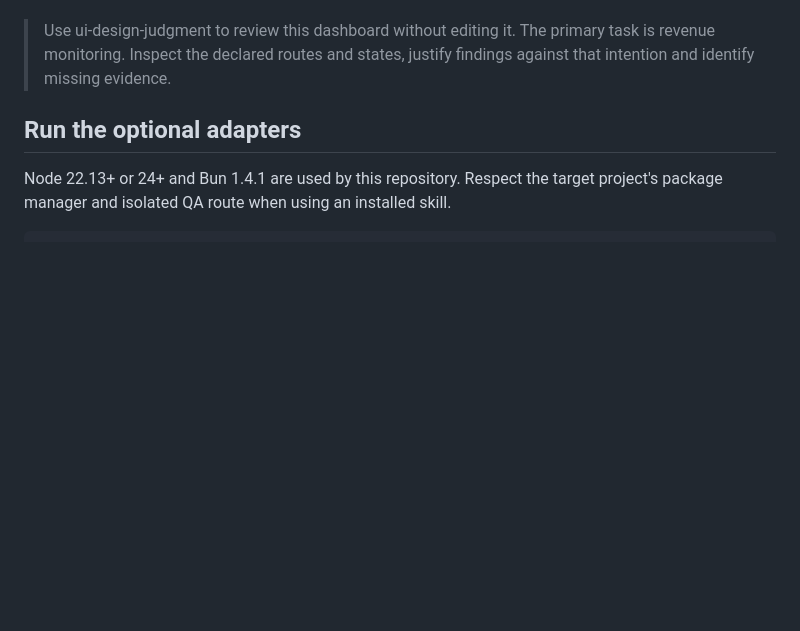
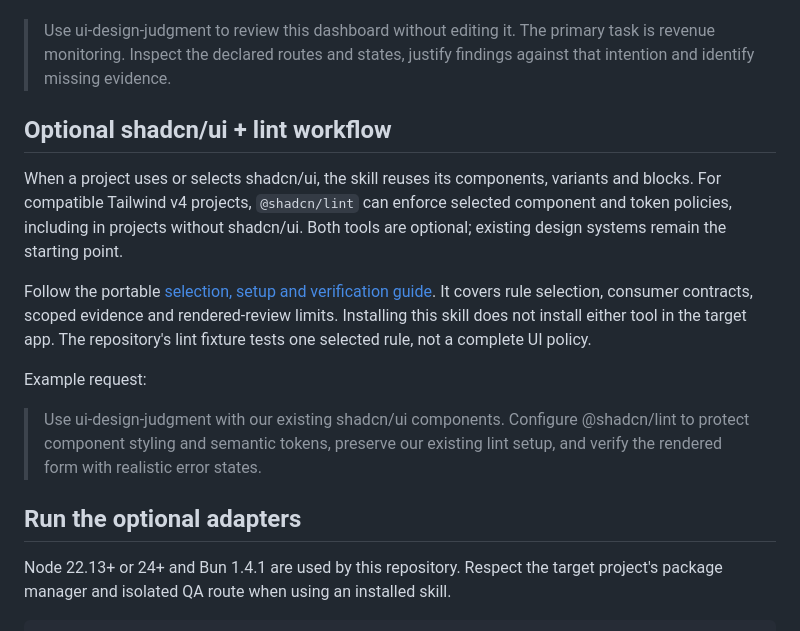
Before and after one commit to Sergio-CVM00/ui-design-judgment, a Markdown page: README.md, the part around the change. Drawn GitHub-style; blank space fills up the shorter version.

Commit message:
docs: add optional shadcn and lint workflow

```diff
--- a/README.md
+++ b/README.md
@@ -51,6 +51,24 @@ Example review request:
 > Use ui-design-judgment to review this dashboard without editing it. The primary
 > task is revenue monitoring. Inspect the declared routes and states, justify
 > findings against that intention and identify missing evidence.
+
+## Optional shadcn/ui + lint workflow
+
+When a project uses or selects shadcn/ui, the skill reuses its components, variants
+and blocks. For compatible Tailwind v4 projects, `@shadcn/lint` can enforce selected
+component and token policies, including in projects without shadcn/ui. Both tools
+are optional; existing design systems remain the starting point.
+
+Follow the portable [selection, setup and verification guide](skills/ui-design-judgment/references/component-reuse.md#optional-shadcnui-and-lint-tools).
+It covers rule selection, consumer contracts, scoped evidence and rendered-review
+limits. Installing this skill does not install either tool in the target app.
+The repository's lint fixture tests one selected rule, not a complete UI policy.
+
+Example request:
+
+> Use ui-design-judgment with our existing shadcn/ui components. Configure
+> @shadcn/lint to protect component styling and semantic tokens, preserve our
+> existing lint setup, and verify the rendered form with realistic error states.
 
 ## Run the optional adapters
 
```
Also changed, not shown: skills/ui-design-judgment/SKILL.md (+3 -0 lines), 1 other file.
